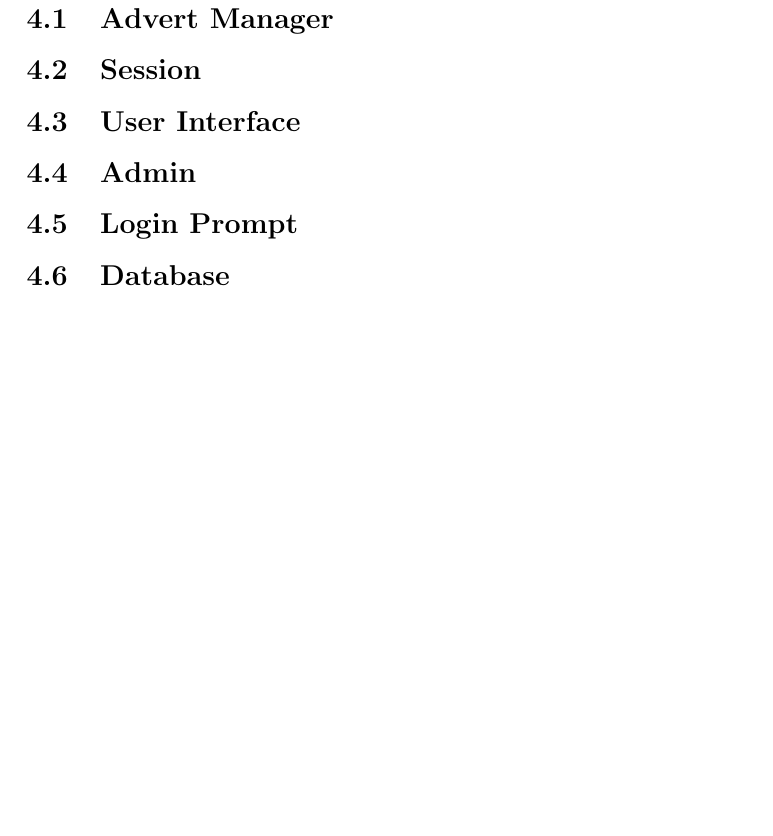
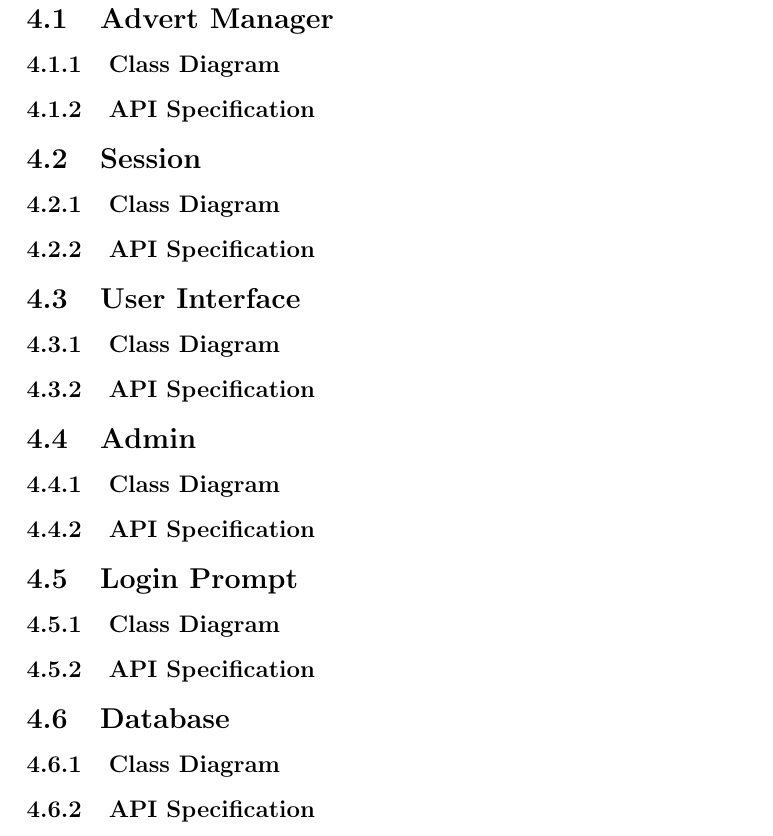
Before and after one commit to TeamW/Deliverable-6, a LaTeX document (d6.tex): part of page 7 of 7, cut so that both start at the same text, the shorter picture padded with empty space. Compiled offline with pdfLaTeX.

Commit message:
More granular template

```diff
--- a/d6.tex
+++ b/d6.tex
@@ -46,14 +46,38 @@
 
 \subsection{Advert Manager}
 
+\subsubsection{Class Diagram}
+
+\subsubsection{API Specification}
+
 \subsection{Session}
+
+\subsubsection{Class Diagram}
+
+\subsubsection{API Specification}
 
 \subsection{User Interface}
 
+\subsubsection{Class Diagram}
+
+\subsubsection{API Specification}
+
 \subsection{Admin}
+
+\subsubsection{Class Diagram}
+
+\subsubsection{API Specification}
 
 \subsection{Login Prompt}
 
+\subsubsection{Class Diagram}
+
+\subsubsection{API Specification}
+
 \subsection{Database}
 
+\subsubsection{Class Diagram}
+
+\subsubsection{API Specification}
+
 \end{document}
```
